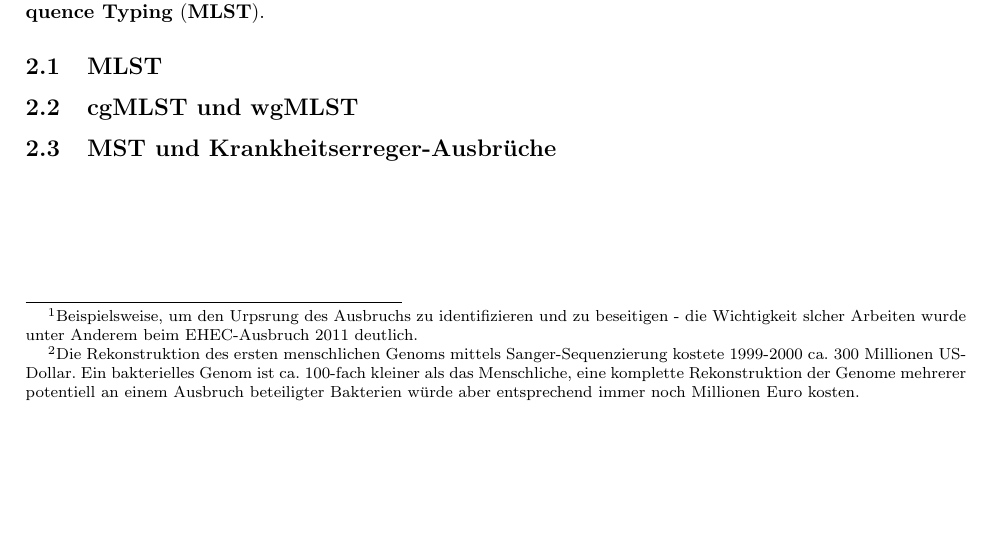
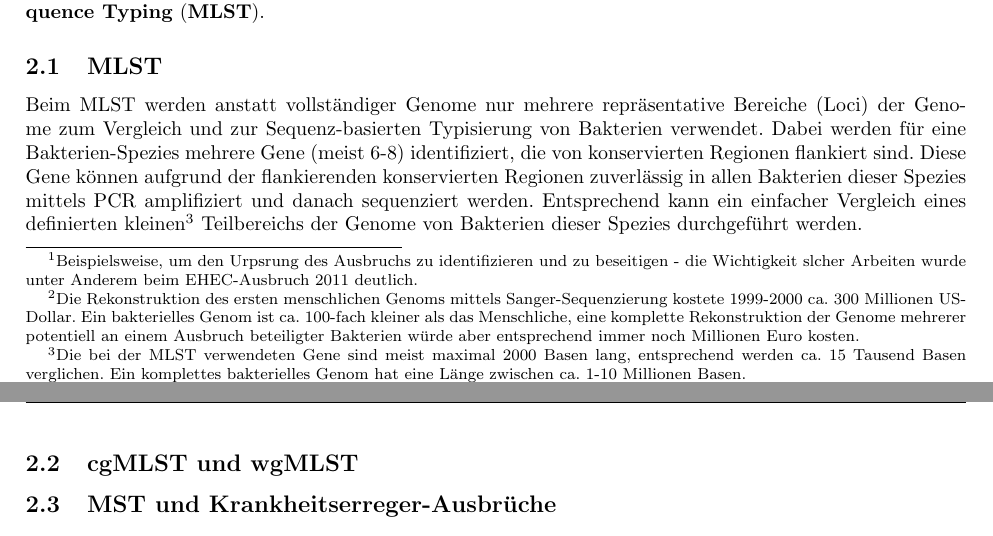
Before and after one commit to dabrowskiw/VL-EinfuehrungGesundheitsinformatik, a LaTeX document (script/script.tex, which reads script/MLST.tex): part of the page before the commit and two parts of pages 1 and 2 of 2 after it, the two joined at a grey line, cut so that both start at the same text, the shorter picture padded with empty space. Compiled offline with pdfLaTeX.

Commit message:
More MLST

```diff
--- a/script/MLST.tex
+++ b/script/MLST.tex
@@ -4,6 +4,8 @@ Die Sequenzierung kann verwendet werden, um Unterschiede zwischen den Genomen vo
 
 \subsection{MLST}
 
+Beim MLST werden anstatt vollständiger Genome nur mehrere repräsentative Bereiche (Loci) der Genome zum Vergleich und zur Sequenz-basierten Typisierung von Bakterien verwendet. Dabei werden für eine Bakterien-Spezies mehrere Gene (meist 6-8) identifiziert, die von konservierten Regionen flankiert sind. Diese Gene können aufgrund der flankierenden konservierten Regionen zuverlässig in allen Bakterien dieser Spezies mittels PCR amplifiziert und danach sequenziert werden. Entsprechend kann ein einfacher Vergleich eines definierten kleinen\footnote{Die bei der MLST verwendeten Gene sind meist maximal 2000 Basen lang, entsprechend werden ca. 15 Tausend Basen verglichen. Ein komplettes bakterielles Genom hat eine Länge zwischen ca. 1-10 Millionen Basen.} Teilbereichs der Genome von Bakterien dieser Spezies durchgeführt werden.
+
 \subsection{cgMLST und wgMLST}
 
 \subsection{MST und Krankheitserreger-Ausbrüche}
```
